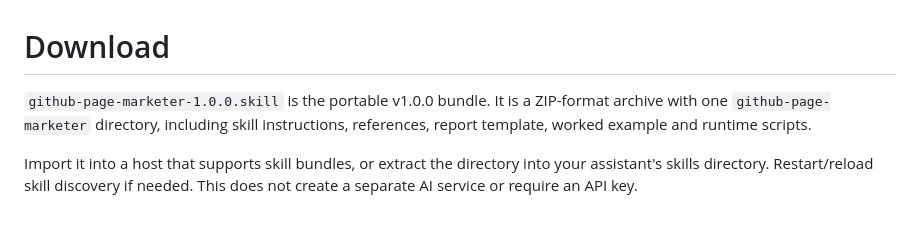
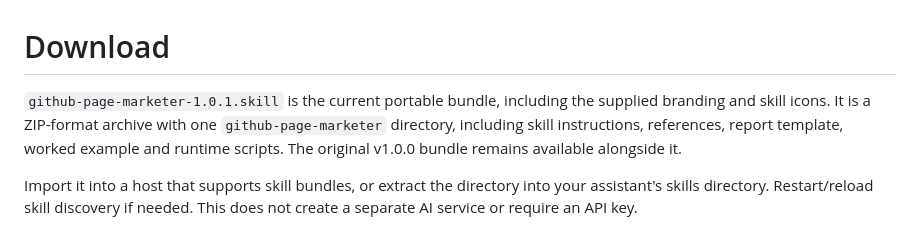
Before and after one commit to flowerpoweruk/github-page-marketer-skill, a Markdown page: downloads/README.md, the part around the change. GitHub-like rendering.

```diff
--- a/downloads/README.md
+++ b/downloads/README.md
@@ -1,6 +1,6 @@
 # Download
 
-`github-page-marketer-1.0.0.skill` is the portable v1.0.0 bundle. It is a ZIP-format archive with one `github-page-marketer` directory, including skill instructions, references, report template, worked example and runtime scripts.
+`github-page-marketer-1.0.1.skill` is the current portable bundle, including the supplied branding and skill icons. It is a ZIP-format archive with one `github-page-marketer` directory, including skill instructions, references, report template, worked example and runtime scripts. The original v1.0.0 bundle remains available alongside it.
 
 Import it into a host that supports skill bundles, or extract the directory into your assistant's skills directory. Restart/reload skill discovery if needed. This does not create a separate AI service or require an API key.
 
```
Also changed, not shown: README.md (+3 -1 lines), assets/README.md (added, +14 -0 lines), assets/icon-small.png (added), assets/icon.png (added), assets/logo-readme.png (added), assets/social-preview.png (added), assets/source-logo.jpg (added), 4 other files.
